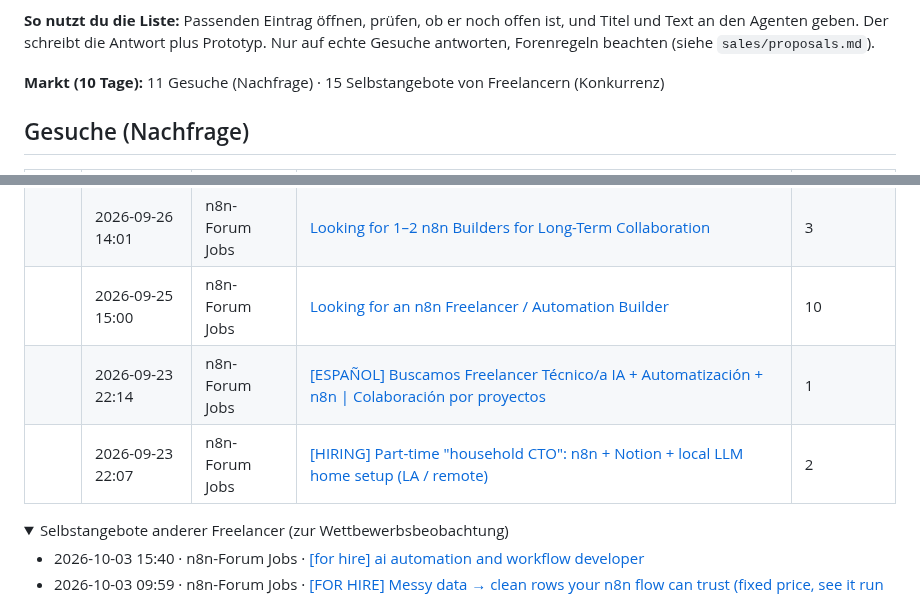
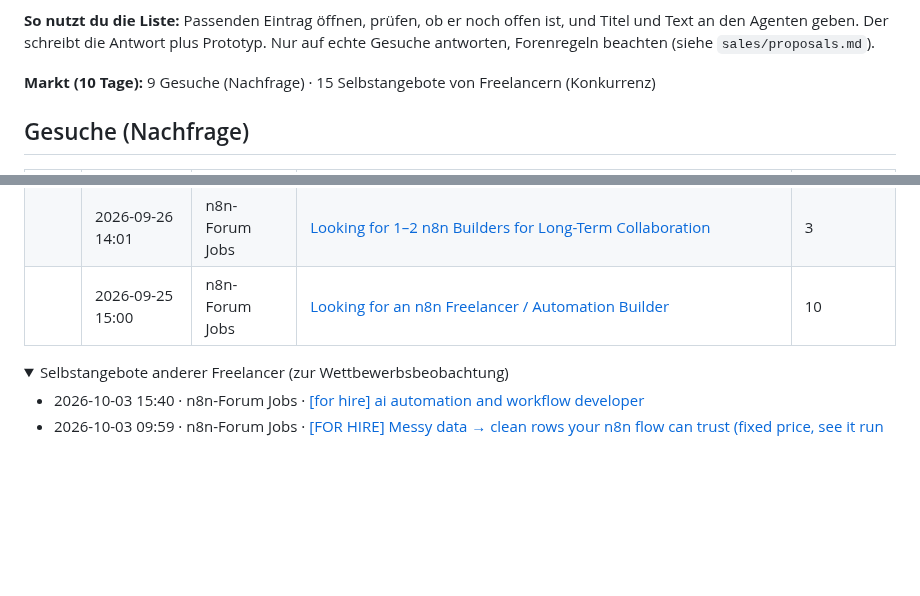
Before and after one commit to wsd-bartek/ai-test, a Markdown page: leads/radar.md, 2 parts joined by grey strips. GitHub-like rendering; folded sections open; blank space fills up the shorter version.

Commit message:
chore: update lead radar

```diff
--- a/leads/radar.md
+++ b/leads/radar.md
@@ -4,7 +4,7 @@ Automatisch aktualisiert (GitHub Actions). Öffentliche Gesuche der letzten 10 T
 
 **So nutzt du die Liste:** Passenden Eintrag öffnen, prüfen, ob er noch offen ist, und Titel und Text an den Agenten geben. Der schreibt die Antwort plus Prototyp. Nur auf echte Gesuche antworten, Forenregeln beachten (siehe `sales/proposals.md`).
 
-**Markt (10 Tage):** 11 Gesuche (Nachfrage) · 15 Selbstangebote von Freelancern (Konkurrenz)
+**Markt (10 Tage):** 9 Gesuche (Nachfrage) · 15 Selbstangebote von Freelancern (Konkurrenz)
 
 ## Gesuche (Nachfrage)
 
@@ -19,8 +19,6 @@ Automatisch aktualisiert (GitHub Actions). Öffentliche Gesuche der letzten 10 T
 |  | 2026-09-27 23:47 | n8n-Forum Jobs | [Human approval in n8n: what does the reviewer actually need to see?](https://community.n8n.io/t/human-approval-in-n8n-what-does-the-reviewer-actually-need-to-see/316994) | 0 |
 |  | 2026-09-26 14:01 | n8n-Forum Jobs | [Looking for 1–2 n8n Builders for Long-Term Collaboration](https://community.n8n.io/t/looking-for-1-2-n8n-builders-for-long-term-collaboration/316792) | 3 |
 |  | 2026-09-25 15:00 | n8n-Forum Jobs | [Looking for an n8n Freelancer / Automation Builder](https://community.n8n.io/t/looking-for-an-n8n-freelancer-automation-builder/316359) | 10 |
-|  | 2026-09-23 22:14 | n8n-Forum Jobs | [\[ESPAÑOL\] Buscamos Freelancer Técnico/a IA + Automatización + n8n \| Colaboración por proyectos](https://community.n8n.io/t/espanol-buscamos-freelancer-tecnico-a-ia-automatizacion-n8n-colaboracion-por-proyectos/316044) | 1 |
-|  | 2026-09-23 22:07 | n8n-Forum Jobs | [\[HIRING\] Part-time "household CTO": n8n + Notion + local LLM home setup (LA / remote)](https://community.n8n.io/t/hiring-part-time-household-cto-n8n-notion-local-llm-home-setup-la-remote/315978) | 2 |
 
 
 <details><summary>Selbstangebote anderer Freelancer (zur Wettbewerbsbeobachtung)</summary>
```
Also changed, not shown: other parts of leads/radar.md (+1 -1 lines).
